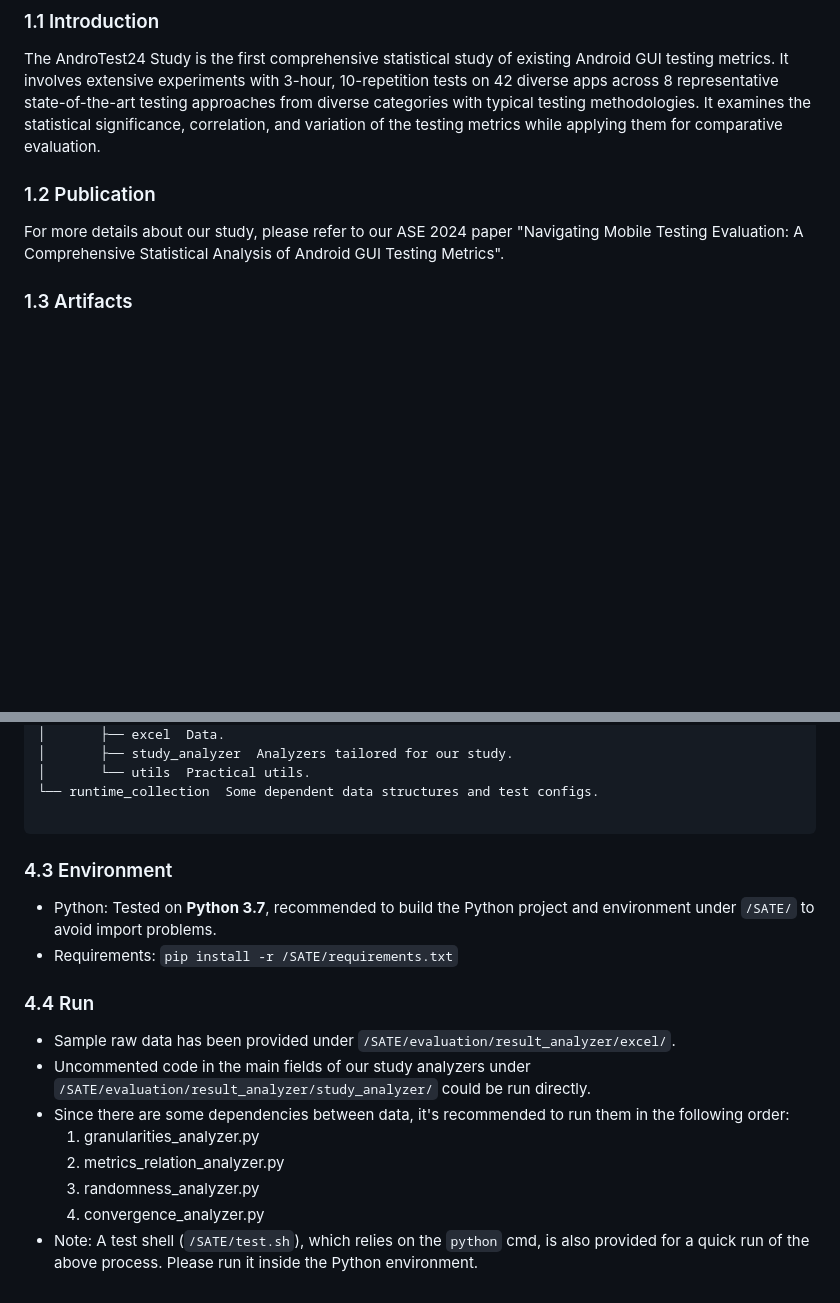
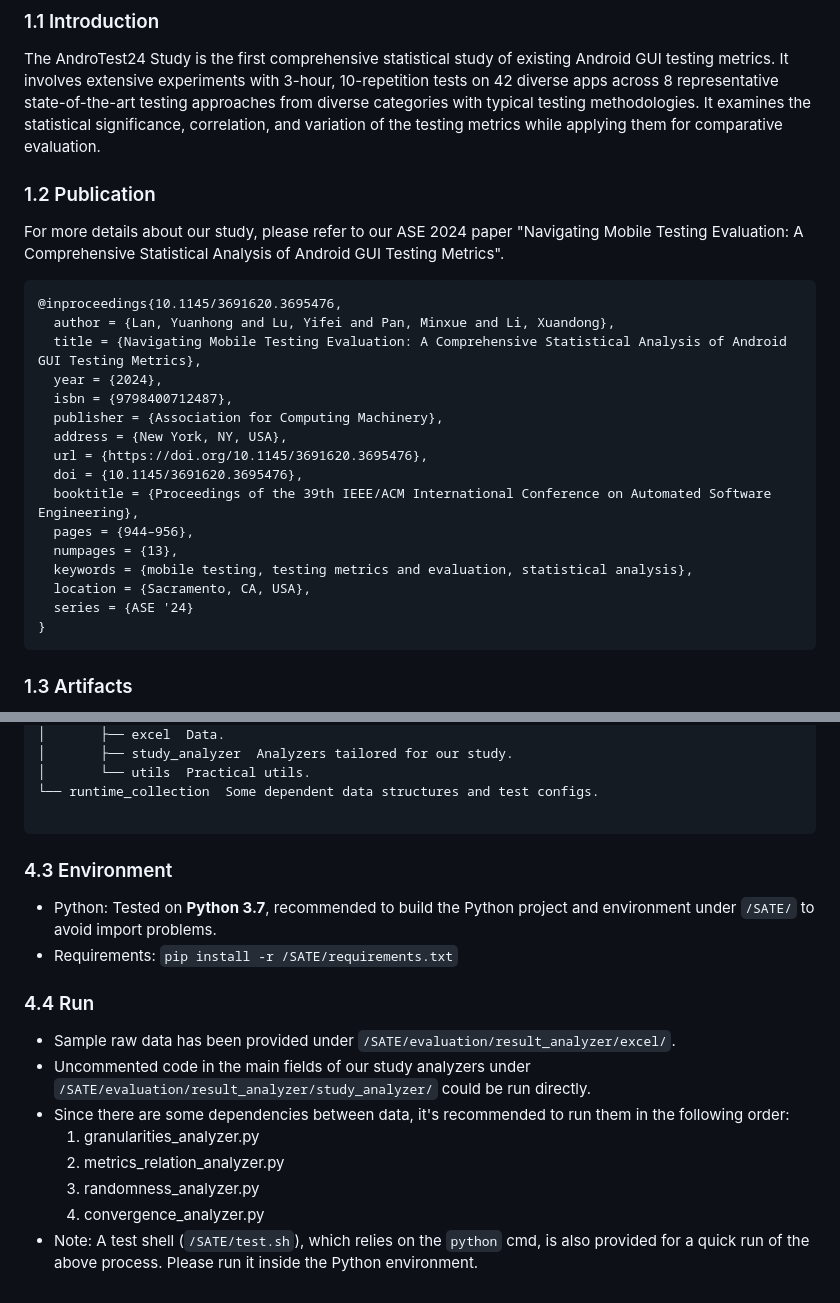
Before and after one commit to Yuanhong-Lan/AndroTest24, a Markdown page: README.md, 2 parts joined by grey strips. Drawn GitHub-style; blank space fills up the shorter version.

````diff
--- a/README.md
+++ b/README.md
@@ -3,7 +3,30 @@
 ### 1.1 Introduction
 The AndroTest24 Study is the first comprehensive statistical study of existing Android GUI testing metrics. It involves extensive experiments with 3-hour, 10-repetition tests on 42 diverse apps across 8 representative state-of-the-art testing approaches from diverse categories with typical testing methodologies. It examines the statistical significance, correlation, and variation of the testing metrics while applying them for comparative evaluation.
 
+
+
 ### 1.2 Publication
 For more details about our study, please refer to our ASE 2024 paper "Navigating Mobile Testing Evaluation: A Comprehensive Statistical Analysis of Android GUI Testing Metrics".
 
+```plain
+@inproceedings{10.1145/3691620.3695476,
+  author = {Lan, Yuanhong and Lu, Yifei and Pan, Minxue and Li, Xuandong},
+  title = {Navigating Mobile Testing Evaluation: A Comprehensive Statistical Analysis of Android GUI Testing Metrics},
+  year = {2024},
+  isbn = {9798400712487},
+  publisher = {Association for Computing Machinery},
+  address = {New York, NY, USA},
+  url = {https://doi.org/10.1145/3691620.3695476},
+  doi = {10.1145/3691620.3695476},
+  booktitle = {Proceedings of the 39th IEEE/ACM International Conference on Automated Software Engineering},
+  pages = {944–956},
+  numpages = {13},
+  keywords = {mobile testing, testing metrics and evaluation, statistical analysis},
+  location = {Sacramento, CA, USA},
+  series = {ASE '24}
+}
+```
+
+
+
 ### 1.3 Artifacts
@@ -149,18 +211,20 @@ SATE
 
 ```
 
+
+
 ### 4.3 Environment
++ Python: Tested on **Python 3.7**, recommended to build the Python project and environment under `/SATE/` to avoid import problems.
++ Requirements: `pip install -r /SATE/requirements.txt`
 
-- Python: Tested on **Python 3.7**, recommended to build the Python project and environment under `/SATE/` to avoid import problems.
-- Requirements: `pip install -r /SATE/requirements.txt`
+
 
 ### 4.4 Run
-
-- Sample raw data has been provided under `/SATE/evaluation/result_analyzer/excel/`.
-- Uncommented code in the main fields of our study analyzers under `/SATE/evaluation/result_analyzer/study_analyzer/` could be run directly.
-- Since there are some dependencies between data, it's recommended to run them in the following order:
-   1. granularities_analyzer.py
-   2. metrics_relation_analyzer.py
-   3. randomness_analyzer.py
-   4. convergence_analyzer.py
-- Note: A test shell (`/SATE/test.sh`), which relies on the `python` cmd, is also provided for a quick run of the above process. Please run it inside the Python environment.
++ Sample raw data has been provided under `/SATE/evaluation/result_analyzer/excel/`.
++ Uncommented code in the main fields of our study analyzers under `/SATE/evaluation/result_analyzer/study_analyzer/` could be run directly.
++ Since there are some dependencies between data, it's recommended to run them in the following order:
+    1. granularities_analyzer.py
+    2. metrics_relation_analyzer.py
+    3. randomness_analyzer.py
+    4. convergence_analyzer.py
++ Note: A test shell (`/SATE/test.sh`), which relies on the `python` cmd, is also provided for a quick run of the above process. Please run it inside the Python environment.
````
Also changed, not shown: other parts of README.md (+70 -31 lines).
